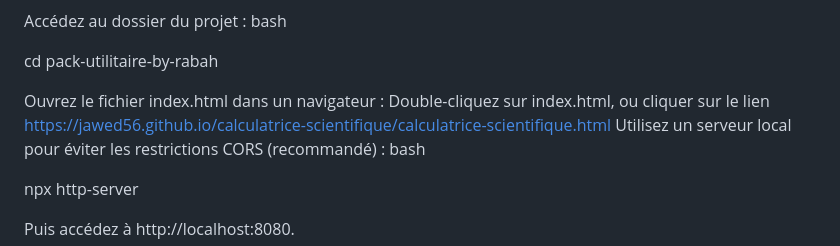
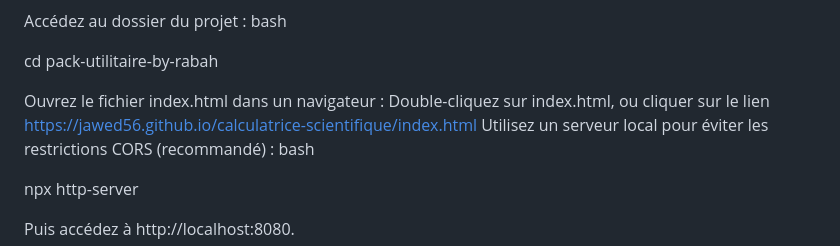
Before and after one commit to jawed56/Calculatrice-Scientifique-RL, a Markdown page: README.md, the part around the change. Drawn GitHub-style.

```diff
--- a/README.md
+++ b/README.md
@@ -76,7 +76,7 @@ cd pack-utilitaire-by-rabah
 Ouvrez le fichier index.html dans un navigateur :
 Double-cliquez sur index.html,
 ou
-cliquer sur le lien https://jawed56.github.io/calculatrice-scientifique/calculatrice-scientifique.html
+cliquer sur le lien https://jawed56.github.io/calculatrice-scientifique/index.html
 Utilisez un serveur local pour éviter les restrictions CORS (recommandé) :
 bash
 
```
